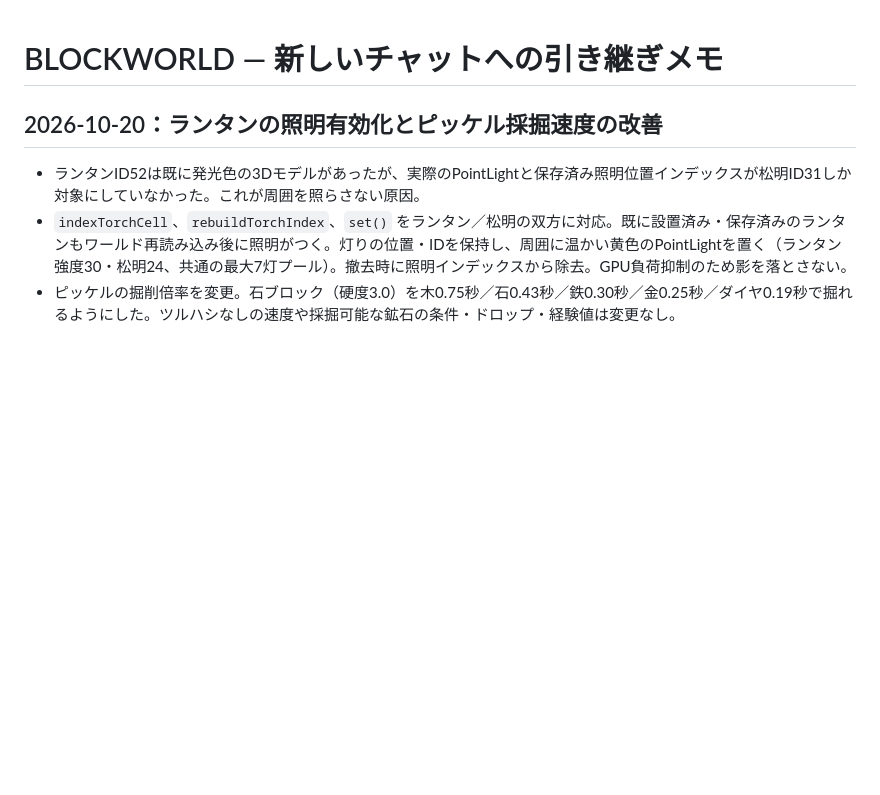
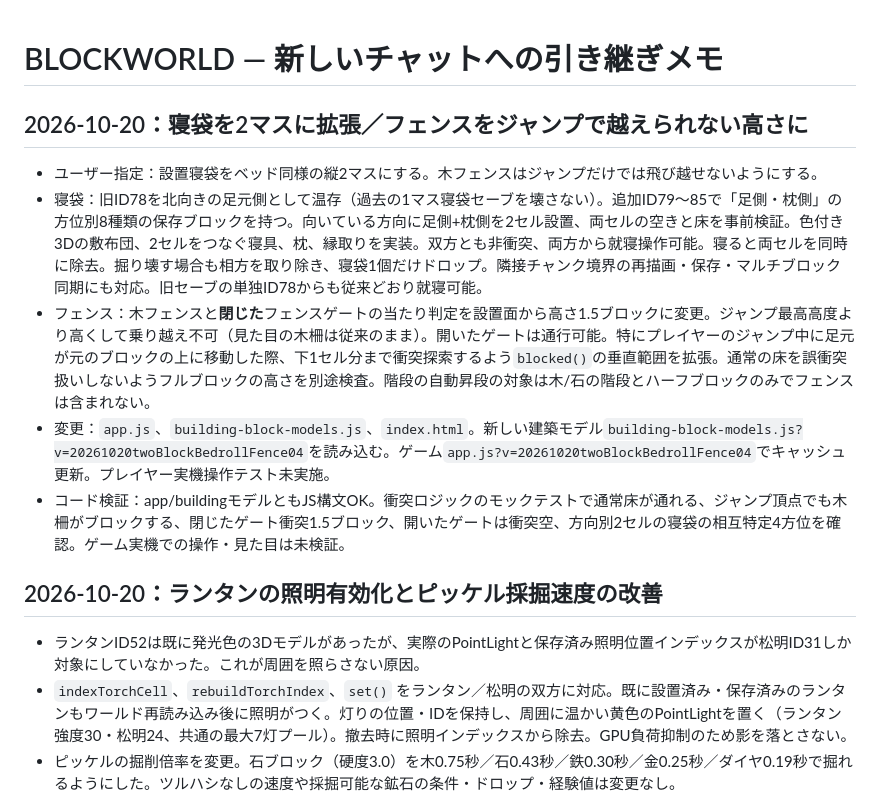
Before and after one commit to ninjinboys/-blockworld, a Markdown page: PROJECT_HANDOFF.md, the part around the change. GitHub-like rendering; blank space fills up the shorter version.

Commit message:
Update handoff with two-block sleeping bag and fence jump collision fix

```diff
--- a/PROJECT_HANDOFF.md
+++ b/PROJECT_HANDOFF.md
@@ -1,4 +1,11 @@
 # BLOCKWORLD — 新しいチャットへの引き継ぎメモ
+
+## 2026-10-20：寝袋を2マスに拡張／フェンスをジャンプで越えられない高さに
+- ユーザー指定：設置寝袋をベッド同様の縦2マスにする。木フェンスはジャンプだけでは飛び越せないようにする。
+- 寝袋：旧ID78を北向きの足元側として温存（過去の1マス寝袋セーブを壊さない）。追加ID79〜85で「足側・枕側」の方位別8種類の保存ブロックを持つ。向いている方向に足側+枕側を2セル設置、両セルの空きと床を事前検証。色付き3Dの敷布団、2セルをつなぐ寝具、枕、縁取りを実装。双方とも非衝突、両方から就寝操作可能。寝ると両セルを同時に除去。掘り壊す場合も相方を取り除き、寝袋1個だけドロップ。隣接チャンク境界の再描画・保存・マルチブロック同期にも対応。旧セーブの単独ID78からも従来どおり就寝可能。
+- フェンス：木フェンスと**閉じた**フェンスゲートの当たり判定を設置面から高さ1.5ブロックに変更。ジャンプ最高高度より高くして乗り越え不可（見た目の木柵は従来のまま）。開いたゲートは通行可能。特にプレイヤーのジャンプ中に足元が元のブロックの上に移動した際、下1セル分まで衝突探索するよう`blocked()`の垂直範囲を拡張。通常の床を誤衝突扱いしないようフルブロックの高さを別途検査。階段の自動昇段の対象は木/石の階段とハーフブロックのみでフェンスは含まれない。
+- 変更：`app.js`、`building-block-models.js`、`index.html`。新しい建築モデル`building-block-models.js?v=20261020twoBlockBedrollFence04`を読み込む。ゲーム`app.js?v=20261020twoBlockBedrollFence04`でキャッシュ更新。プレイヤー実機操作テスト未実施。
+- コード検証：app/buildingモデルともJS構文OK。衝突ロジックのモックテストで通常床が通れる、ジャンプ頂点でも木柵がブロックする、閉じたゲート衝突1.5ブロック、開いたゲートは衝突空、方向別2セルの寝袋の相互特定4方位を確認。ゲーム実機での操作・見た目は未検証。
 
 ## 2026-10-20：ランタンの照明有効化とピッケル採掘速度の改善
 - ランタンID52は既に発光色の3Dモデルがあったが、実際のPointLightと保存済み照明位置インデックスが松明ID31しか対象にしていなかった。これが周囲を照らさない原因。
```
